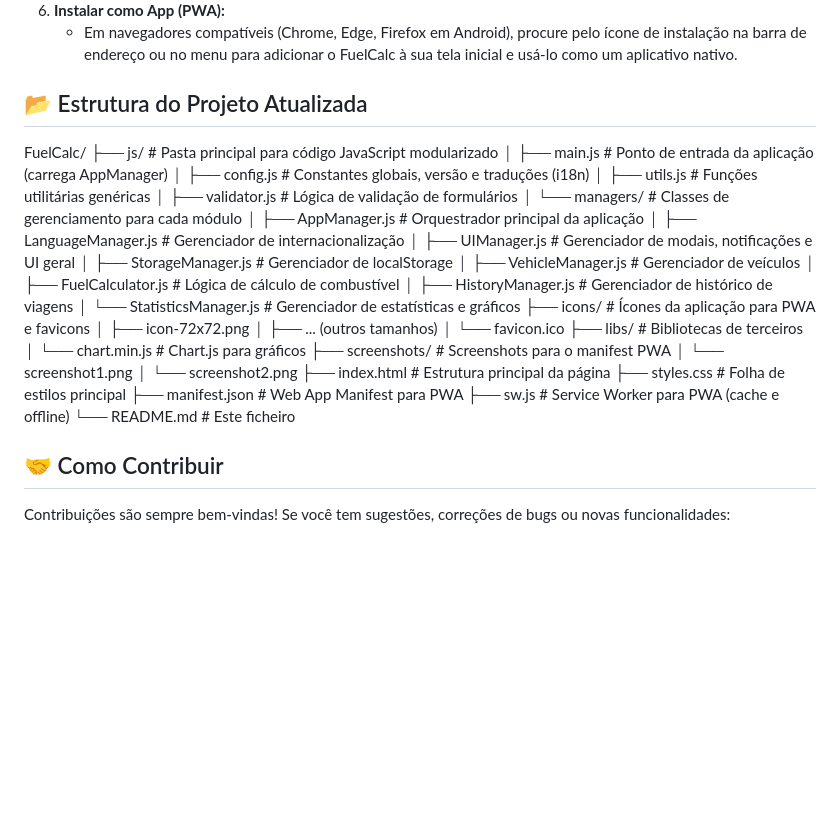
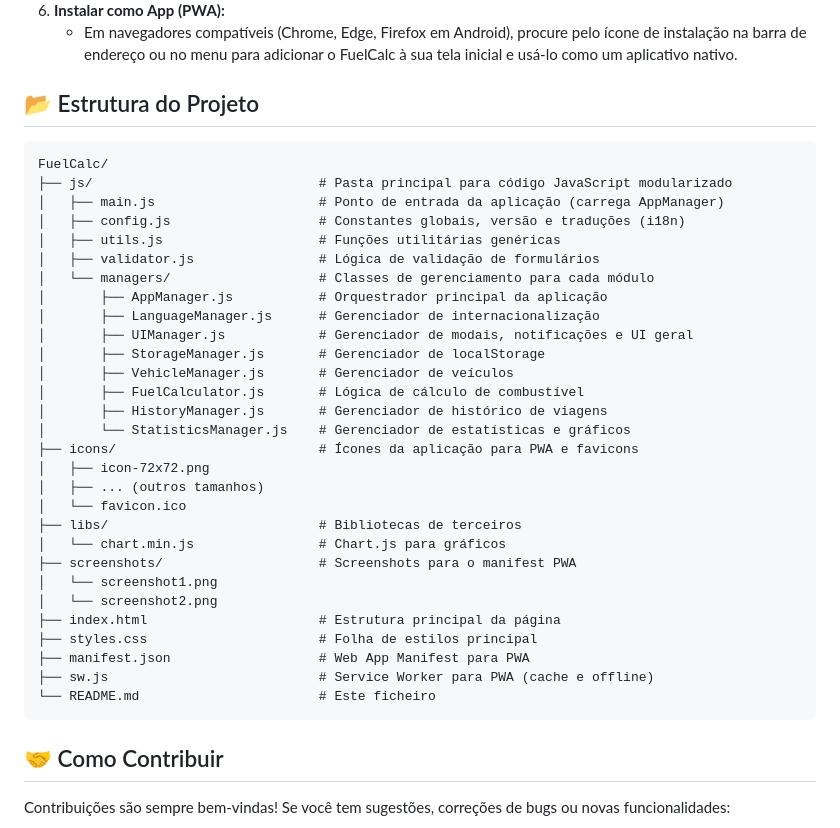
Before and after one commit to JohnAugust934/FuelCalc, a Markdown page: README.md, the part around the change. Rendered like a GitHub page; blank space fills up the shorter version.

Commit message:
docs: Atualizar a estrutura do projeto no README.md para refletir as mudanças recentes

````diff
--- a/README.md
+++ b/README.md
@@ -87,9 +87,9 @@ Acesse a aplicação diretamente através do link do GitHub Pages:
 6.  **Instalar como App (PWA):**
     * Em navegadores compatíveis (Chrome, Edge, Firefox em Android), procure pelo ícone de instalação na barra de endereço ou no menu para adicionar o FuelCalc à sua tela inicial e usá-lo como um aplicativo nativo.
 
-## 📂 Estrutura do Projeto Atualizada
+## 📂 Estrutura do Projeto
 
-
+```
 FuelCalc/
 ├── js/                             # Pasta principal para código JavaScript modularizado
 │   ├── main.js                     # Ponto de entrada da aplicação (carrega AppManager)
@@ -119,7 +119,7 @@ FuelCalc/
 ├── manifest.json                   # Web App Manifest para PWA
 ├── sw.js                           # Service Worker para PWA (cache e offline)
 └── README.md                       # Este ficheiro
-
+```
 
 ## 🤝 Como Contribuir
 
````
